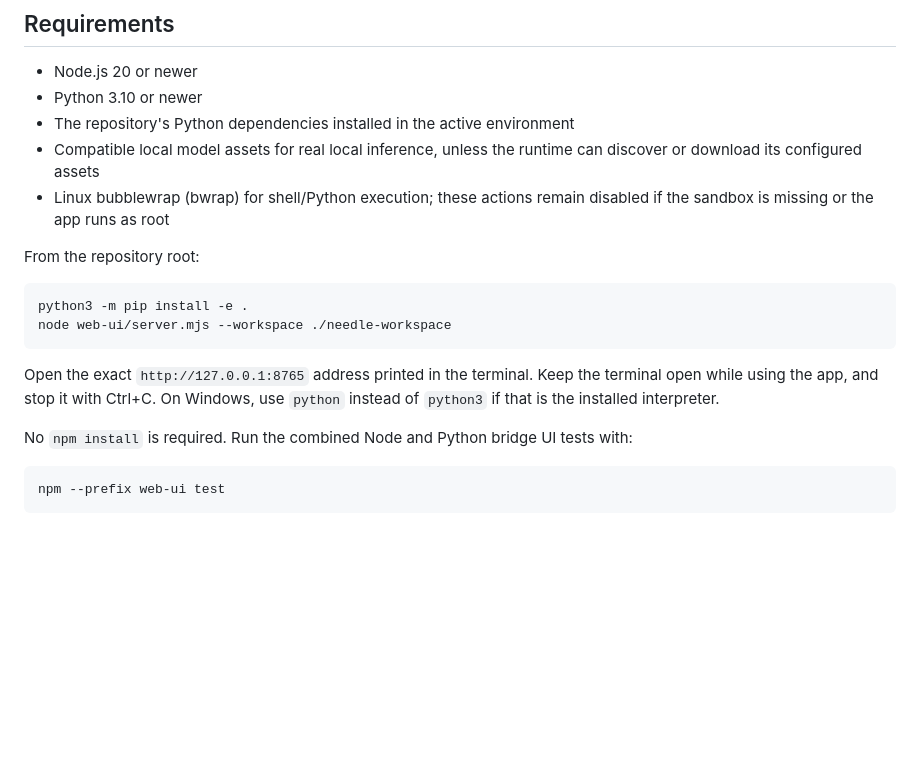
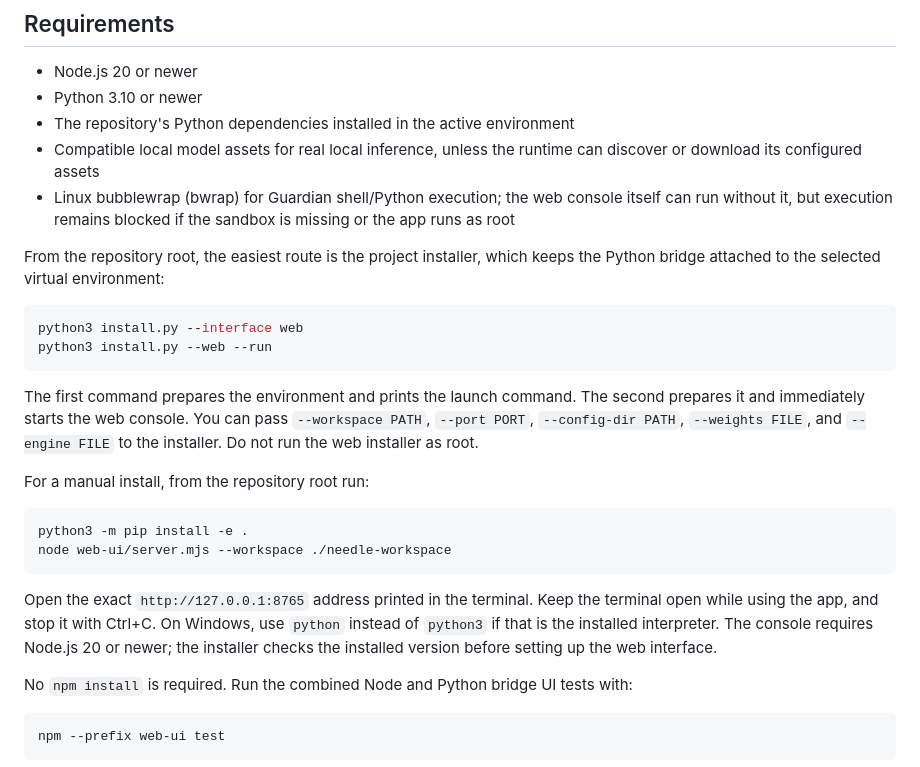
Before and after one commit to Anish932-hash/Needle-Agent, a Markdown page: web-ui/README.md, the part around the change. Drawn GitHub-style; blank space fills up the shorter version.

Commit message:
Update installer and Agent 911 web-console setup

````diff
--- a/web-ui/README.md
+++ b/web-ui/README.md
@@ -8,16 +8,25 @@ Agent 911 is a browser-based, local-first control console with a dedicated core,
 - Python 3.10 or newer
 - The repository's Python dependencies installed in the active environment
 - Compatible local model assets for real local inference, unless the runtime can discover or download its configured assets
-- Linux bubblewrap (bwrap) for shell/Python execution; these actions remain disabled if the sandbox is missing or the app runs as root
+- Linux bubblewrap (bwrap) for Guardian shell/Python execution; the web console itself can run without it, but execution remains blocked if the sandbox is missing or the app runs as root
 
-From the repository root:
+From the repository root, the easiest route is the project installer, which keeps the Python bridge attached to the selected virtual environment:
+
+```sh
+python3 install.py --interface web
+python3 install.py --web --run
+```
+
+The first command prepares the environment and prints the launch command. The second prepares it and immediately starts the web console. You can pass `--workspace PATH`, `--port PORT`, `--config-dir PATH`, `--weights FILE`, and `--engine FILE` to the installer. Do not run the web installer as root.
+
+For a manual install, from the repository root run:
 
 ```sh
 python3 -m pip install -e .
 node web-ui/server.mjs --workspace ./needle-workspace
 ```
 
-Open the exact `http://127.0.0.1:8765` address printed in the terminal. Keep the terminal open while using the app, and stop it with Ctrl+C. On Windows, use `python` instead of `python3` if that is the installed interpreter.
+Open the exact `http://127.0.0.1:8765` address printed in the terminal. Keep the terminal open while using the app, and stop it with Ctrl+C. On Windows, use `python` instead of `python3` if that is the installed interpreter. The console requires Node.js 20 or newer; the installer checks the installed version before setting up the web interface.
 
 No `npm install` is required. Run the combined Node and Python bridge UI tests with:
 
````
